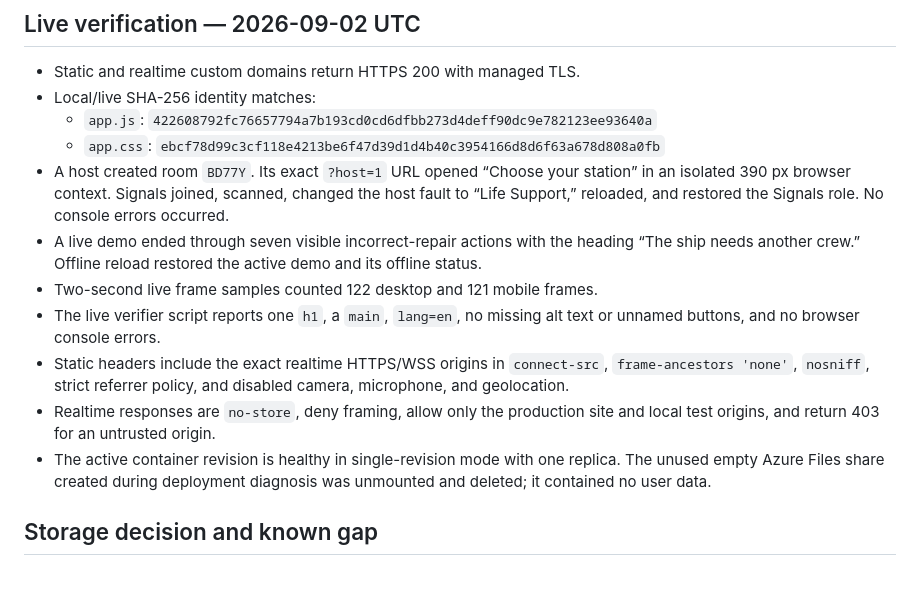
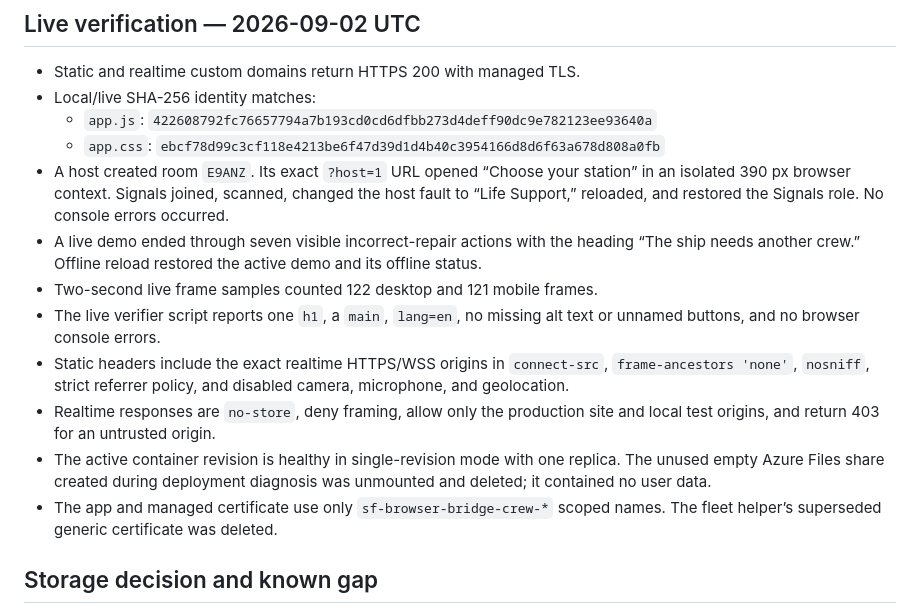
Before and after one commit to B-Divyesh/sf-browser-bridge-crew, a Markdown page: .factory/handoff.md, the part around the change. Rendered like a GitHub page; blank space fills up the shorter version.

Commit message:
docs: finalize live deployment evidence

```diff
--- a/.factory/handoff.md
+++ b/.factory/handoff.md
@@ -79,7 +79,7 @@ npm run build
 - Local/live SHA-256 identity matches:
   - `app.js`: `422608792fc76657794a7b193cd0cd6dfbb273d4deff90dc9e782123ee93640a`
   - `app.css`: `ebcf78d99c3cf118e4213be6f47d39d1d4b40c3954166d8d6f63a678d808a0fb`
-- A host created room `BD77Y`. Its exact `?host=1` URL opened “Choose your
+- A host created room `E9ANZ`. Its exact `?host=1` URL opened “Choose your
   station” in an isolated 390 px browser context. Signals joined, scanned,
   changed the host fault to “Life Support,” reloaded, and restored the Signals
   role. No console errors occurred.
@@ -97,6 +97,8 @@ npm run build
 - The active container revision is healthy in single-revision mode with one
   replica. The unused empty Azure Files share created during deployment
   diagnosis was unmounted and deleted; it contained no user data.
+- The app and managed certificate use only `sf-browser-bridge-crew-*` scoped
+  names. The fleet helper’s superseded generic certificate was deleted.
 
 ## Storage decision and known gap
 
```
